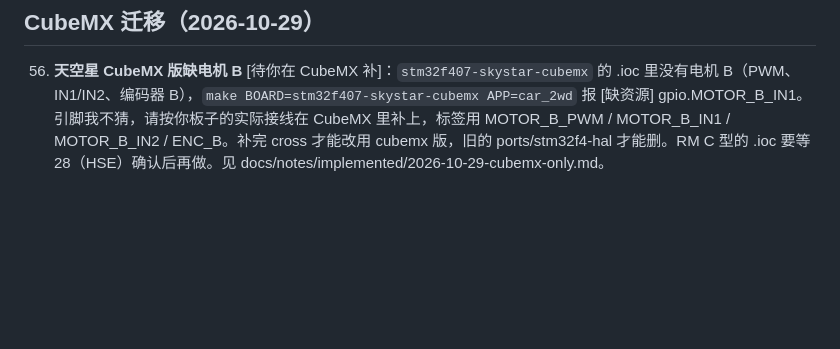
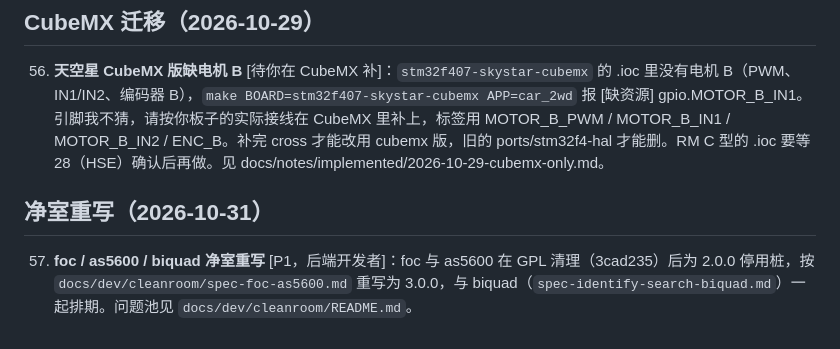
Before and after one commit to Henrykeep/dianzai-workbench, a Markdown page: docs/dev/QUESTIONS.md, the part around the change. Rendered like a GitHub page; blank space fills up the shorter version.

Commit message:
docs: 净室规格 foc/as5600（3.0.0），问题池 CR-1/CR-2（P1）

```diff
--- a/docs/dev/QUESTIONS.md
+++ b/docs/dev/QUESTIONS.md
@@ -84,3 +84,6 @@
 
 ## CubeMX 迁移（2026-10-29）
 56. **天空星 CubeMX 版缺电机 B** [待你在 CubeMX 补]：`stm32f407-skystar-cubemx` 的 .ioc 里没有电机 B（PWM、IN1/IN2、编码器 B），`make BOARD=stm32f407-skystar-cubemx APP=car_2wd` 报 [缺资源] gpio.MOTOR_B_IN1。引脚我不猜，请按你板子的实际接线在 CubeMX 里补上，标签用 MOTOR_B_PWM / MOTOR_B_IN1 / MOTOR_B_IN2 / ENC_B。补完 cross 才能改用 cubemx 版，旧的 ports/stm32f4-hal 才能删。RM C 型的 .ioc 要等 28（HSE）确认后再做。见 docs/notes/implemented/2026-10-29-cubemx-only.md。
+
+## 净室重写（2026-10-31）
+57. **foc / as5600 / biquad 净室重写** [P1，后端开发者]：foc 与 as5600 在 GPL 清理（3cad235）后为 2.0.0 停用桩，按 `docs/dev/cleanroom/spec-foc-as5600.md` 重写为 3.0.0，与 biquad（`spec-identify-search-biquad.md`）一起排期。问题池见 `docs/dev/cleanroom/README.md`。
```
Also changed, not shown: 2 other files.
